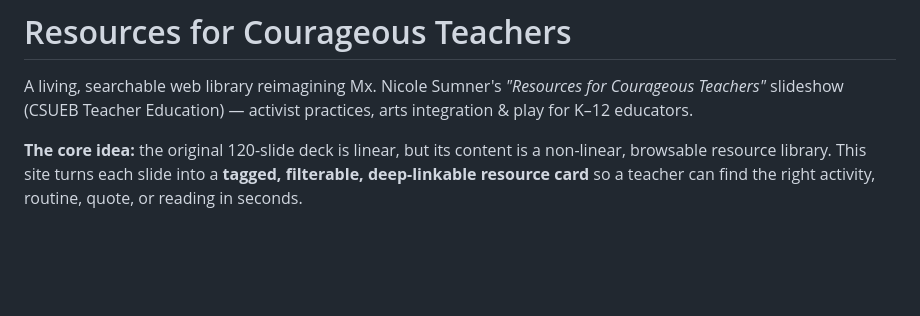
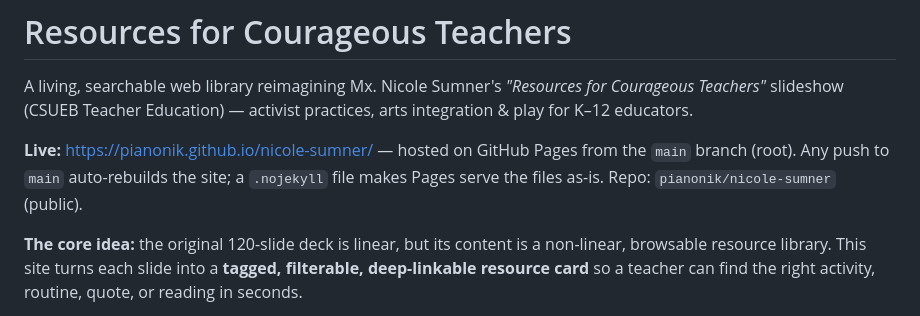
Before and after one commit to pianonik/nicole-sumner, a Markdown page: README.md, the part around the change. GitHub-like rendering; blank space fills up the shorter version.

```diff
--- a/README.md
+++ b/README.md
@@ -1,6 +1,8 @@
 # Resources for Courageous Teachers
 
 A living, searchable web library reimagining Mx. Nicole Sumner's *"Resources for Courageous Teachers"* slideshow (CSUEB Teacher Education) — activist practices, arts integration & play for K–12 educators.
+
+**Live:** https://pianonik.github.io/nicole-sumner/ — hosted on GitHub Pages from the `main` branch (root). Any push to `main` auto-rebuilds the site; a `.nojekyll` file makes Pages serve the files as-is. Repo: `pianonik/nicole-sumner` (public).
 
 **The core idea:** the original 120-slide deck is linear, but its content is a non-linear, browsable resource library. This site turns each slide into a **tagged, filterable, deep-linkable resource card** so a teacher can find the right activity, routine, quote, or reading in seconds.
 
```
Also changed, not shown: history.md (+26 -0 lines).
